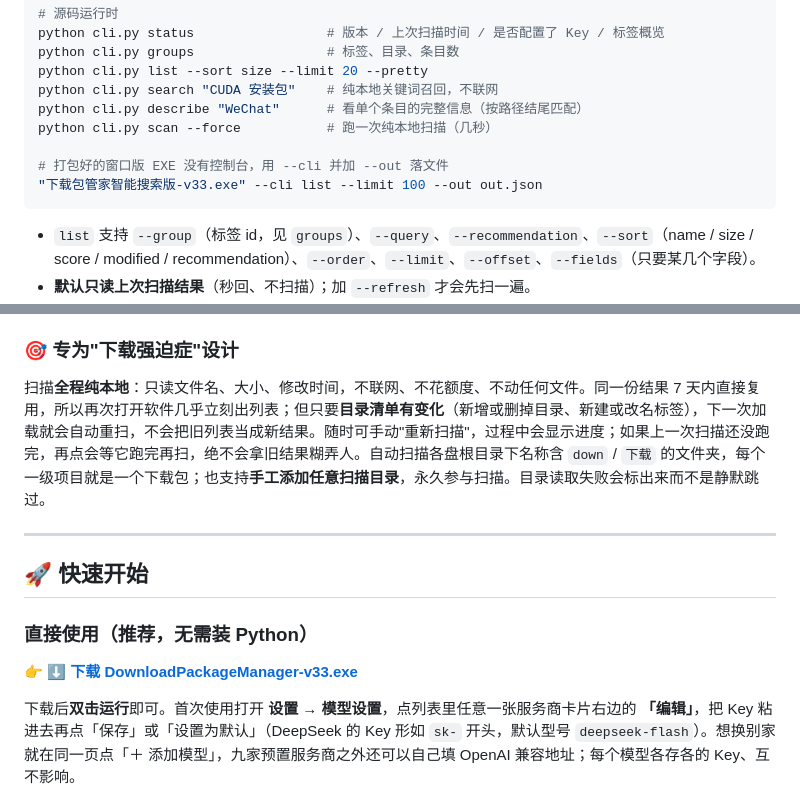
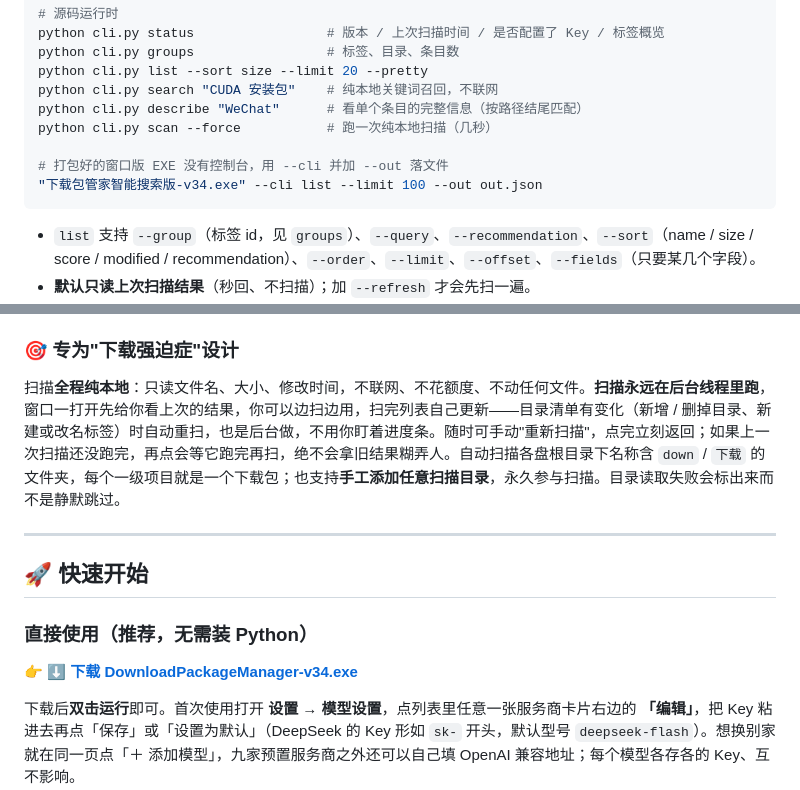
Before and after one commit to chenlinzhe/download-manager, a Markdown page: README.md, 2 parts joined by grey strips. GitHub-like rendering.

````diff
--- a/README.md
+++ b/README.md
@@ -100,7 +103,7 @@ python cli.py describe "WeChat"      # 看单个条目的完整信息（按路
 python cli.py scan --force           # 跑一次纯本地扫描（几秒）
 
 # 打包好的窗口版 EXE 没有控制台，用 --cli 并加 --out 落文件
-"下载包管家智能搜索版-v33.exe" --cli list --limit 100 --out out.json
+"下载包管家智能搜索版-v34.exe" --cli list --limit 100 --out out.json
 ```
 
 - `list` 支持 `--group`（标签 id，见 `groups`）、`--query`、`--recommendation`、`--sort`（name / size / score / modified / recommendation）、`--order`、`--limit`、`--offset`、`--fields`（只要某几个字段）。
@@ -118,7 +121,7 @@ python cli.py scan --force           # 跑一次纯本地扫描（几秒）
 - 仓库不含任何敏感配置，`settings.json` / `models.json` 已被 git 忽略
 
 ### 🎯 专为"下载强迫症"设计
-扫描**全程纯本地**：只读文件名、大小、修改时间，不联网、不花额度、不动任何文件。同一份结果 7 天内直接复用，所以再次打开软件几乎立刻出列表；但只要**目录清单有变化**（新增或删掉目录、新建或改名标签），下一次加载就会自动重扫，不会把旧列表当成新结果。随时可手动"重新扫描"，过程中会显示进度；如果上一次扫描还没跑完，再点会等它跑完再扫，绝不会拿旧结果糊弄人。自动扫描各盘根目录下名称含 `down` / `下载` 的文件夹，每个一级项目就是一个下载包；也支持**手工添加任意扫描目录**，永久参与扫描。目录读取失败会标出来而不是静默跳过。
+扫描**全程纯本地**：只读文件名、大小、修改时间，不联网、不花额度、不动任何文件。**扫描永远在后台线程里跑**，窗口一打开先给你看上次的结果，你可以边扫边用，扫完列表自己更新——目录清单有变化（新增 / 删掉目录、新建或改名标签）时自动重扫，也是后台做，不用你盯着进度条。随时可手动"重新扫描"，点完立刻返回；如果上一次扫描还没跑完，再点会等它跑完再扫，绝不会拿旧结果糊弄人。自动扫描各盘根目录下名称含 `down` / `下载` 的文件夹，每个一级项目就是一个下载包；也支持**手工添加任意扫描目录**，永久参与扫描。目录读取失败会标出来而不是静默跳过。
 
 ---
 
@@ -126,7 +129,7 @@ python cli.py scan --force           # 跑一次纯本地扫描（几秒）
 
 ### 直接使用（推荐，无需装 Python）
 
-👉 **[⬇️ 下载 DownloadPackageManager-v33.exe](https://github.com/chenlinzhe/download-manager/releases/latest)**
+👉 **[⬇️ 下载 DownloadPackageManager-v34.exe](https://github.com/chenlinzhe/download-manager/releases/latest)**
 
 下载后**双击运行**即可。首次使用打开 **设置 → 模型设置**，点列表里任意一张服务商卡片右边的 **「编辑」**，把 Key 粘进去再点「保存」或「设置为默认」（DeepSeek 的 Key 形如 `sk-` 开头，默认型号 `deepseek-flash`）。想换别家就在同一页点「＋ 添加模型」，九家预置服务商之外还可以自己填 OpenAI 兼容地址；每个模型各存各的 Key、互不影响。
 
````
Also changed, not shown: other parts of README.md (+10 -6 lines), screenshots/ai.png, screenshots/guide.png, screenshots/main.png, screenshots/search.png, 9 other files.
